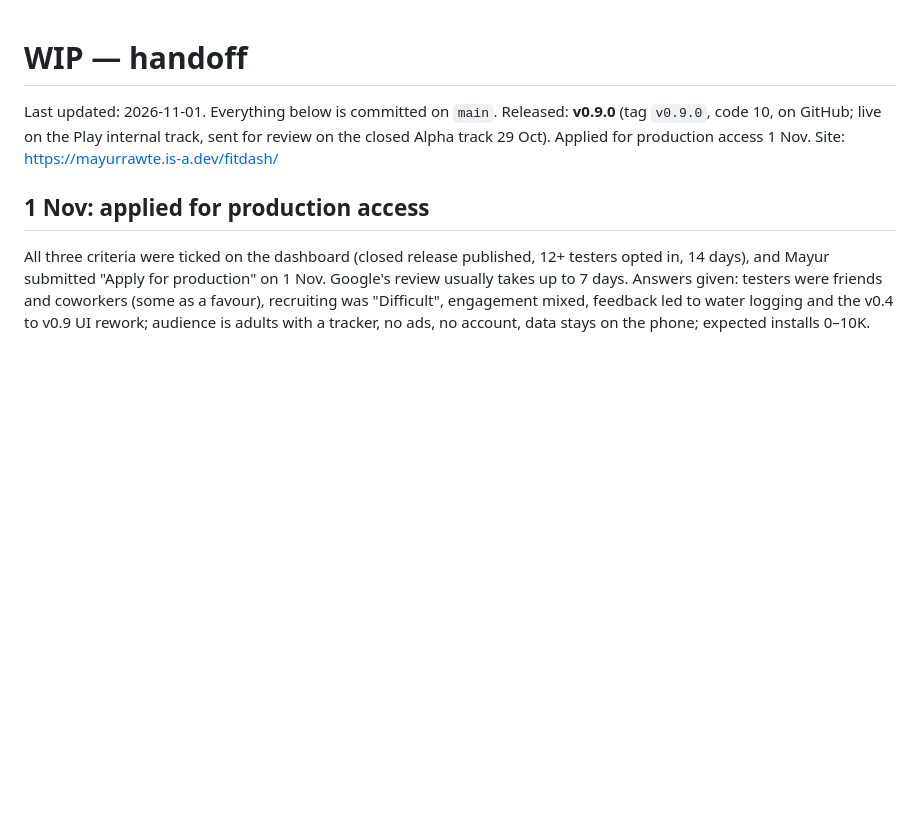
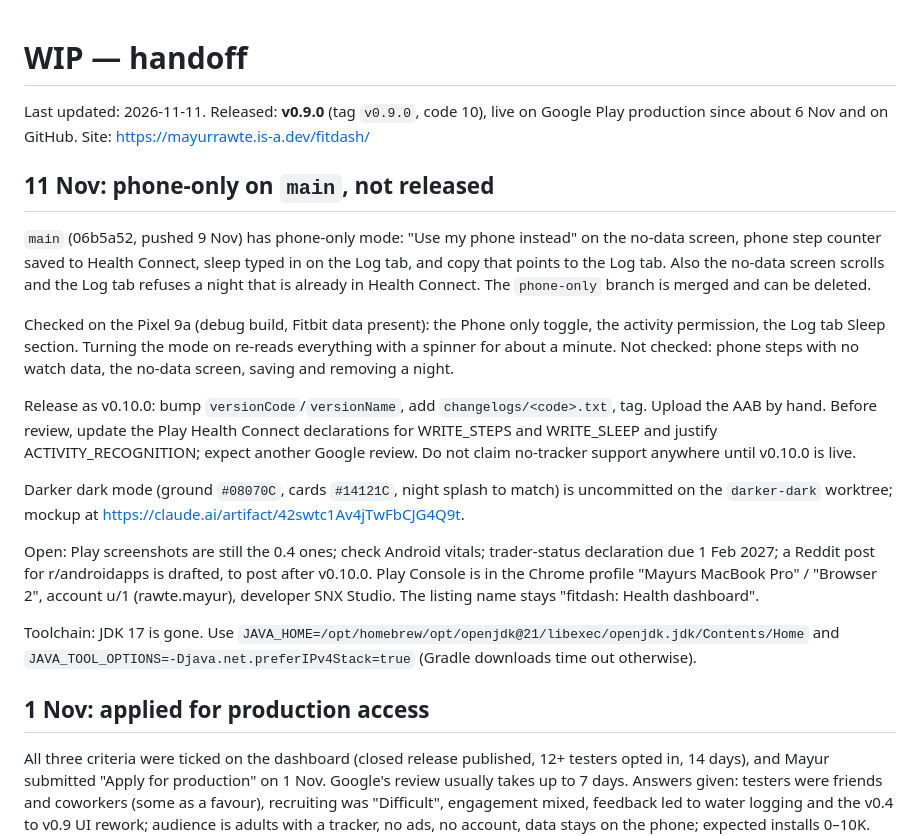
Before and after one commit to mayurrawte/fitdash, a Markdown page: WIP.md, the part around the change. Drawn GitHub-style; blank space fills up the shorter version.

Commit message:
WIP: phone-only on main for v0.10.0, darker dark mode pending, handoff from the other session

```diff
--- a/WIP.md
+++ b/WIP.md
@@ -1,6 +1,20 @@
 # WIP — handoff
 
-Last updated: 2026-11-01. Everything below is committed on `main`. Released: **v0.9.0** (tag `v0.9.0`, code 10, on GitHub; live on the Play internal track, sent for review on the closed Alpha track 29 Oct). Applied for production access 1 Nov. Site: https://mayurrawte.is-a.dev/fitdash/
+Last updated: 2026-11-11. Released: **v0.9.0** (tag `v0.9.0`, code 10), live on Google Play production since about 6 Nov and on GitHub. Site: https://mayurrawte.is-a.dev/fitdash/
+
+## 11 Nov: phone-only on `main`, not released
+
+`main` (06b5a52, pushed 9 Nov) has phone-only mode: "Use my phone instead" on the no-data screen, phone step counter saved to Health Connect, sleep typed in on the Log tab, and copy that points to the Log tab. Also the no-data screen scrolls and the Log tab refuses a night that is already in Health Connect. The `phone-only` branch is merged and can be deleted.
+
+Checked on the Pixel 9a (debug build, Fitbit data present): the Phone only toggle, the activity permission, the Log tab Sleep section. Turning the mode on re-reads everything with a spinner for about a minute. Not checked: phone steps with no watch data, the no-data screen, saving and removing a night.
+
+Release as v0.10.0: bump `versionCode`/`versionName`, add `changelogs/<code>.txt`, tag. Upload the AAB by hand. Before review, update the Play Health Connect declarations for WRITE_STEPS and WRITE_SLEEP and justify ACTIVITY_RECOGNITION; expect another Google review. Do not claim no-tracker support anywhere until v0.10.0 is live.
+
+Darker dark mode (ground `#08070C`, cards `#14121C`, night splash to match) is uncommitted on the `darker-dark` worktree; mockup at https://claude.ai/artifact/42swtc1Av4jTwFbCJG4Q9t.
+
+Open: Play screenshots are still the 0.4 ones; check Android vitals; trader-status declaration due 1 Feb 2027; a Reddit post for r/androidapps is drafted, to post after v0.10.0. Play Console is in the Chrome profile "Mayurs MacBook Pro" / "Browser 2", account u/1 (rawte.mayur), developer SNX Studio. The listing name stays "fitdash: Health dashboard".
+
+Toolchain: JDK 17 is gone. Use `JAVA_HOME=/opt/homebrew/opt/openjdk@21/libexec/openjdk.jdk/Contents/Home` and `JAVA_TOOL_OPTIONS=-Djava.net.preferIPv4Stack=true` (Gradle downloads time out otherwise).
 
 ## 1 Nov: applied for production access
 
```
